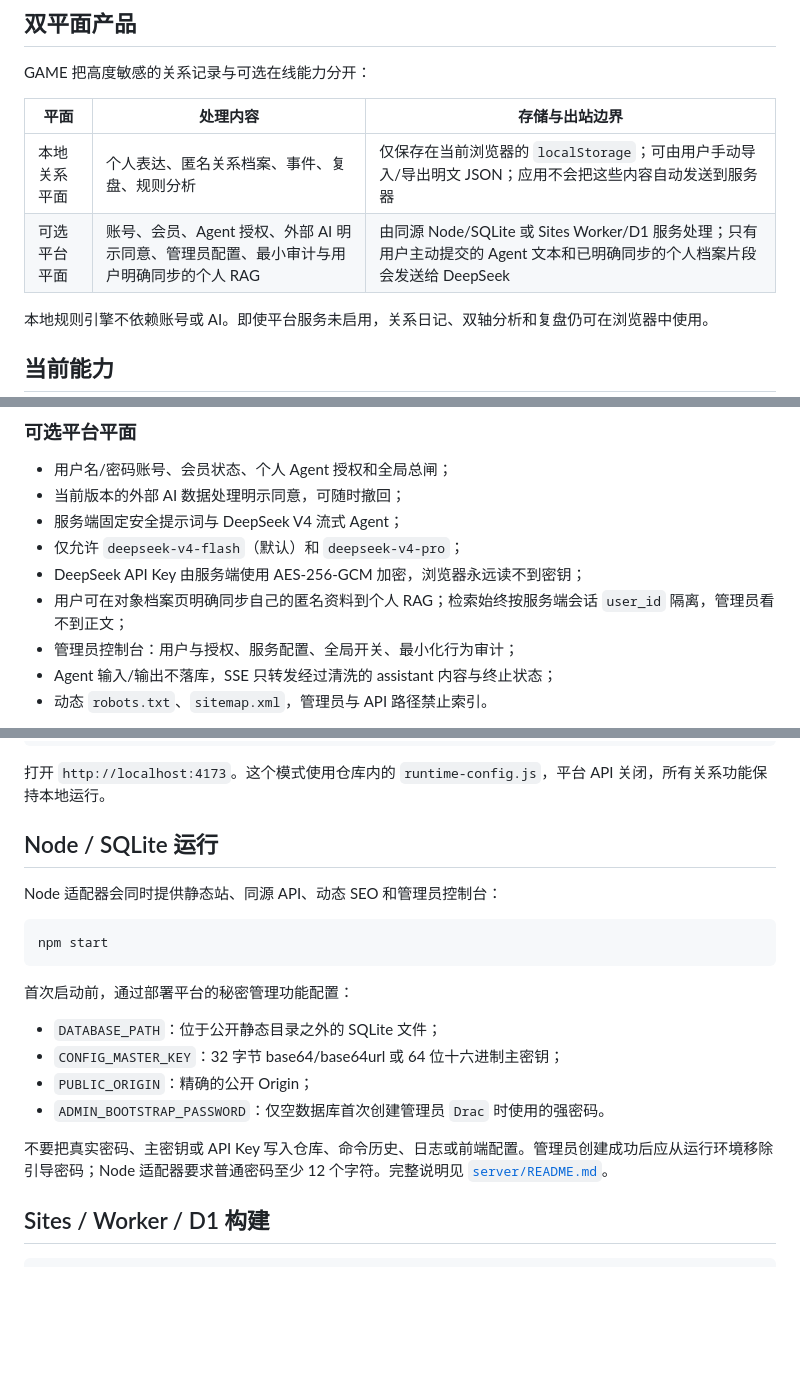
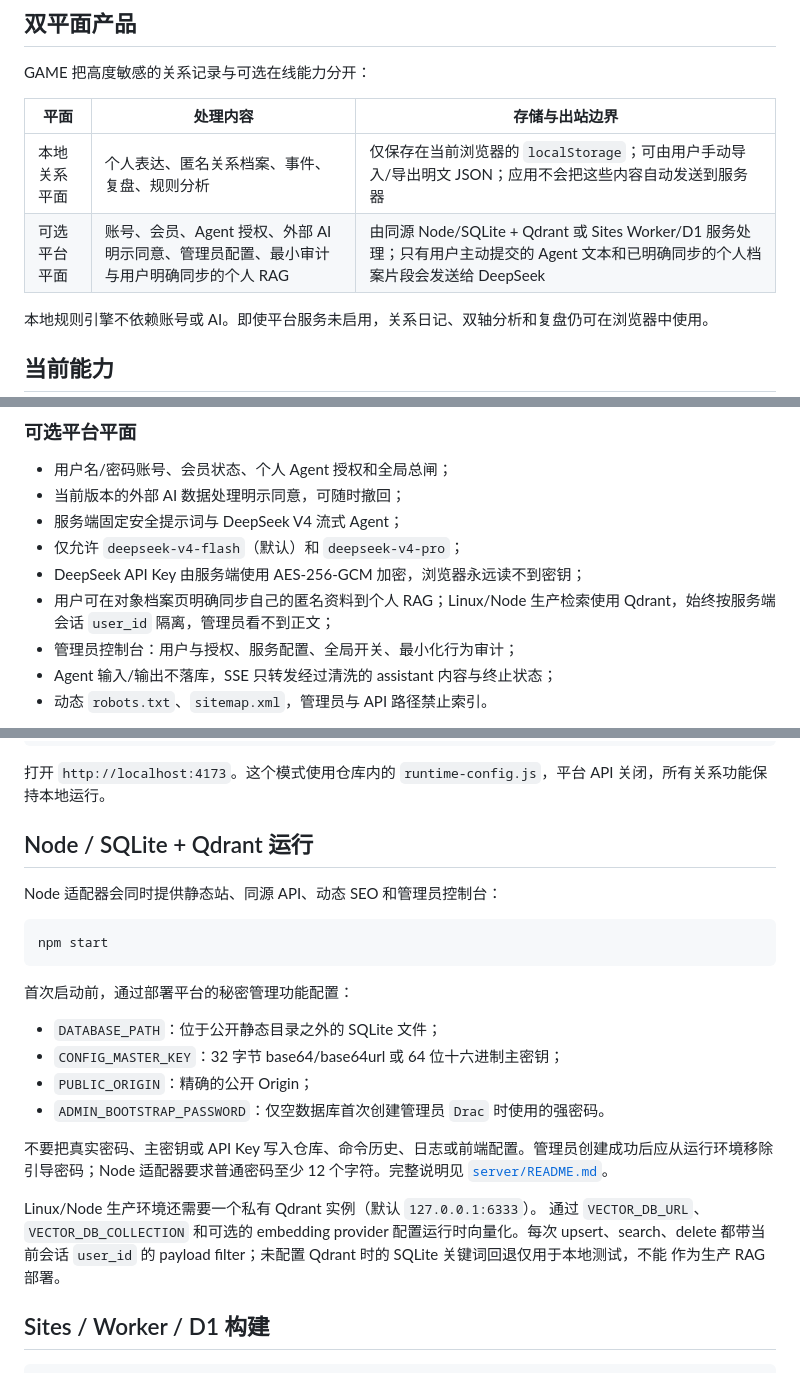
Before and after one commit to TianLongLuo/game-signal-lab, a Markdown page: README.md, 3 parts joined by grey strips. Rendered like a GitHub page; blank space fills up the shorter version.

Commit message:
sync README.md from 3c8976a

```diff
--- a/README.md
+++ b/README.md
@@ -11,7 +11,7 @@ GAME 把高度敏感的关系记录与可选在线能力分开：
 | 平面 | 处理内容 | 存储与出站边界 |
 |---|---|---|
 | 本地关系平面 | 个人表达、匿名关系档案、事件、复盘、规则分析 | 仅保存在当前浏览器的 `localStorage`；可由用户手动导入/导出明文 JSON；应用不会把这些内容自动发送到服务器 |
-| 可选平台平面 | 账号、会员、Agent 授权、外部 AI 明示同意、管理员配置、最小审计与用户明确同步的个人 RAG | 由同源 Node/SQLite 或 Sites Worker/D1 服务处理；只有用户主动提交的 Agent 文本和已明确同步的个人档案片段会发送给 DeepSeek |
+| 可选平台平面 | 账号、会员、Agent 授权、外部 AI 明示同意、管理员配置、最小审计与用户明确同步的个人 RAG | 由同源 Node/SQLite + Qdrant 或 Sites Worker/D1 服务处理；只有用户主动提交的 Agent 文本和已明确同步的个人档案片段会发送给 DeepSeek |
 
 本地规则引擎不依赖账号或 AI。即使平台服务未启用，关系日记、双轴分析和复盘仍可在浏览器中使用。
 
@@ -40,7 +40,7 @@ GAME 把高度敏感的关系记录与可选在线能力分开：
 - 服务端固定安全提示词与 DeepSeek V4 流式 Agent；
 - 仅允许 `deepseek-v4-flash`（默认）和 `deepseek-v4-pro`；
 - DeepSeek API Key 由服务端使用 AES-256-GCM 加密，浏览器永远读不到密钥；
-- 用户可在对象档案页明确同步自己的匿名资料到个人 RAG；检索始终按服务端会话 `user_id` 隔离，管理员看不到正文；
+- 用户可在对象档案页明确同步自己的匿名资料到个人 RAG；Linux/Node 生产检索使用 Qdrant，始终按服务端会话 `user_id` 隔离，管理员看不到正文；
 - 管理员控制台：用户与授权、服务配置、全局开关、最小化行为审计；
 - Agent 输入/输出不落库，SSE 只转发经过清洗的 assistant 内容与终止状态；
 - 动态 `robots.txt`、`sitemap.xml`，管理员与 API 路径禁止索引。
@@ -70,7 +70,7 @@ npm run serve
 
 打开 `http://localhost:4173`。这个模式使用仓库内的 `runtime-config.js`，平台 API 关闭，所有关系功能保持本地运行。
 
-## Node / SQLite 运行
+## Node / SQLite + Qdrant 运行
 
 Node 适配器会同时提供静态站、同源 API、动态 SEO 和管理员控制台：
 
@@ -86,6 +86,12 @@ npm start
 - `ADMIN_BOOTSTRAP_PASSWORD`：仅空数据库首次创建管理员 `Drac` 时使用的强密码。
 
 不要把真实密码、主密钥或 API Key 写入仓库、命令历史、日志或前端配置。管理员创建成功后应从运行环境移除引导密码；Node 适配器要求普通密码至少 12 个字符。完整说明见 [`server/README.md`](server/README.md)。
+
+Linux/Node 生产环境还需要一个私有 Qdrant 实例（默认 `127.0.0.1:6333`）。
+通过 `VECTOR_DB_URL`、`VECTOR_DB_COLLECTION` 和可选的 embedding provider
+配置运行时向量化。每次 upsert、search、delete 都带当前会话 `user_id` 的
+payload filter；未配置 Qdrant 时的 SQLite 关键词回退仅用于本地测试，不能
+作为生产 RAG 部署。
 
 ## Sites / Worker / D1 构建
 
```
